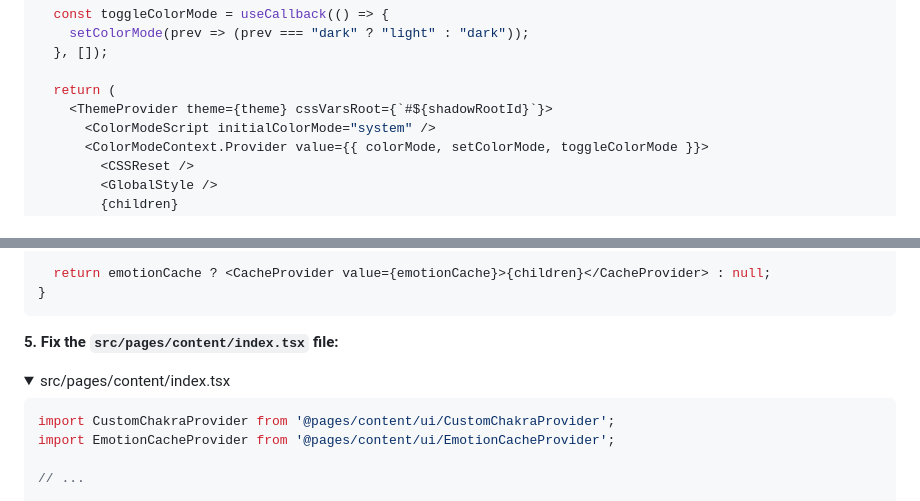
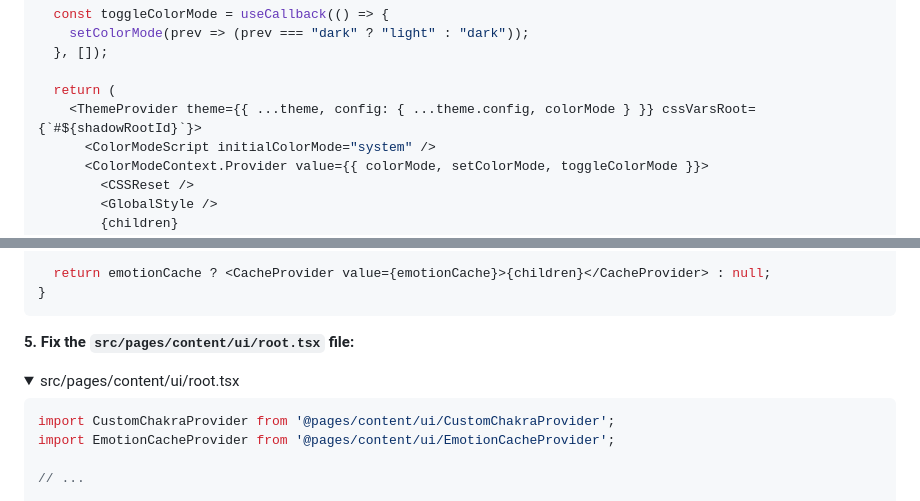
Before and after one commit to giant503/chrome-extension-boilerplate-react-vite, a Markdown page: README.md, 2 parts joined by grey strips. Drawn GitHub-style; folded sections open.

Commit message:
docs: update readme for chakra-ui

````diff
--- a/README.md
+++ b/README.md
@@ -285,7 +285,7 @@ export default function CustomChakraProvider({ children, shadowRootId }: CustomC
   }, []);
 
   return (
-    <ThemeProvider theme={theme} cssVarsRoot={`#${shadowRootId}`}>
+    <ThemeProvider theme={{ ...theme, config: { ...theme.config, colorMode } }} cssVarsRoot={`#${shadowRootId}`}>
       <ColorModeScript initialColorMode="system" />
       <ColorModeContext.Provider value={{ colorMode, setColorMode, toggleColorMode }}>
         <CSSReset />
@@ -331,10 +331,10 @@ export default function EmotionCacheProvider({ children, rootId }: { rootId: str
 
 </details>
 
-**5. Fix the `src/pages/content/index.tsx` file:**
+**5. Fix the `src/pages/content/ui/root.tsx` file:**
 
 <details>
-<summary>src/pages/content/index.tsx</summary>
+<summary>src/pages/content/ui/root.tsx</summary>
 
 ```tsx
 import CustomChakraProvider from '@pages/content/ui/CustomChakraProvider';
````
